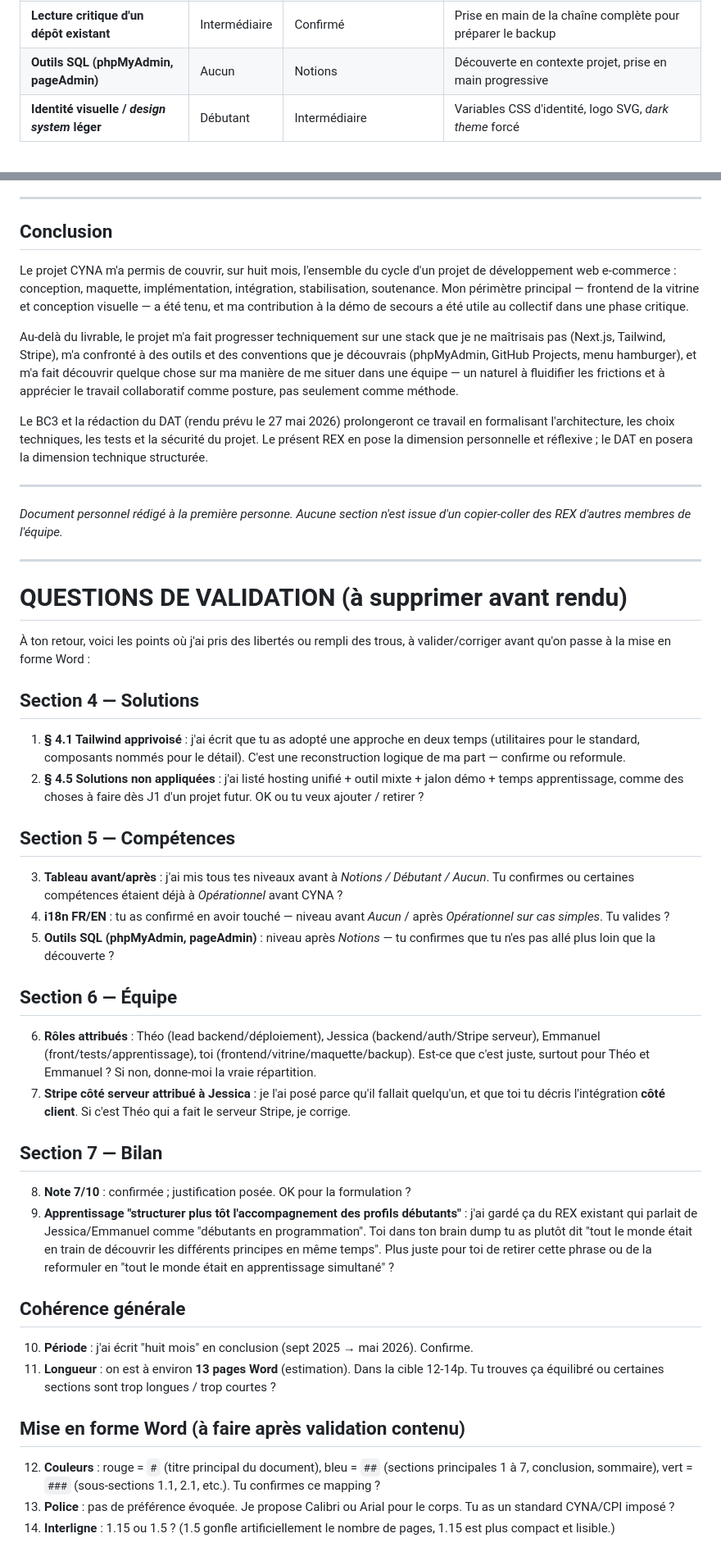
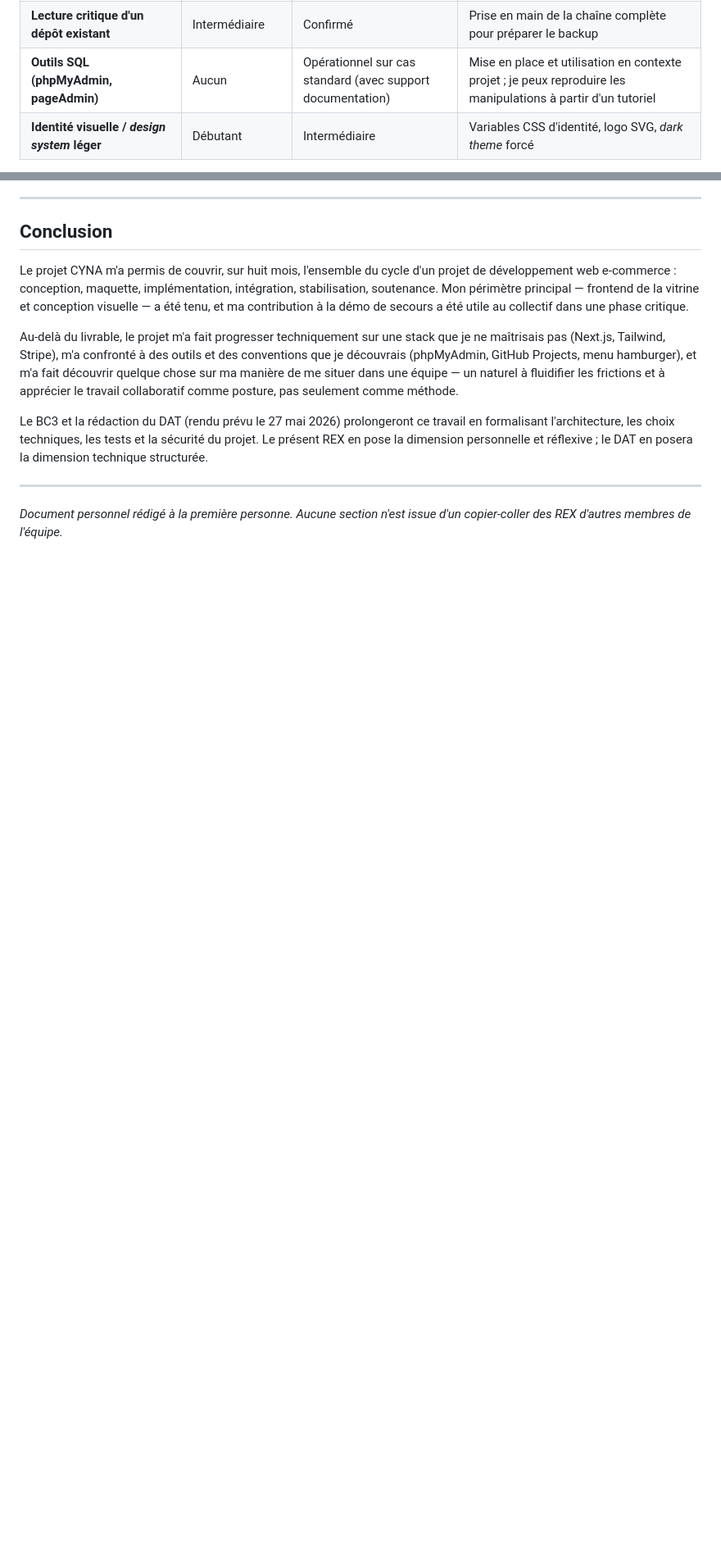
Before and after one commit to BaronFrancois/cynaREX, a Markdown page: REX_FRANCOIS_V2.md, 2 parts joined by grey strips. Shown at 82% size. Drawn GitHub-style; blank space fills up the shorter version.

Commit message:
docs(rex): intégration validations François + suppression bloc questions
- Tableau § 5.1 : ajout ligne HTML/CSS classique (compétence base)
- Outils SQL : ajusté en Opérationnel sur cas standard avec tuto
- Reformulation "profils débutants" → "apprentissage partagé"
  (§ 7 et § 7.4) pour rester respectueux de l'équipe
- Suppression du bloc QUESTIONS DE VALIDATION (validation faite)

Co-Authored-By: Claude Opus 4.7 <noreply@anthropic.com>

```diff
--- a/REX_FRANCOIS_V2.md
+++ b/REX_FRANCOIS_V2.md
@@ -218,7 +219,7 @@ Le tableau ci-dessous synthétise mon niveau avant et après le projet, sur les
 | **Internationalisation (i18n)** | Aucun | Opérationnel sur cas simples | Bascule FR/EN via `LanguageSwitcher` et `I18nProvider` |
 | **Variables d'environnement, config multi-env** | Débutant | Opérationnel | `.env` propre pour la démo, distinction local/test/démo |
 | **Lecture critique d'un dépôt existant** | Intermédiaire | Confirmé | Prise en main de la chaîne complète pour préparer le backup |
-| **Outils SQL (phpMyAdmin, pageAdmin)** | Aucun | Notions | Découverte en contexte projet, prise en main progressive |
+| **Outils SQL (phpMyAdmin, pageAdmin)** | Aucun | Opérationnel sur cas standard (avec support documentation) | Mise en place et utilisation en contexte projet ; je peux reproduire les manipulations à partir d'un tutoriel |
 | **Identité visuelle / *design system* léger** | Débutant | Intermédiaire | Variables CSS d'identité, logo SVG, *dark theme* forcé |
 
 Le saut le plus net pour moi concerne deux compétences : **Stripe**, parce que c'est une technologie centrale dans l'e-commerce moderne et que j'en ai vu le fonctionnement réel ; et **la lecture d'un projet existant**, parce que la phase de stabilisation finale m'a obligé à entrer dans un état du dépôt que je n'avais pas écrit seul, à identifier ce qui marche, ce qui plante, ce qui peut être lancé. Cette compétence a une valeur professionnelle directe : c'est exactement ce qu'on fait en arrivant sur un projet existant en entreprise.
@@ -333,35 +334,3 @@ Le BC3 et la rédaction du DAT (rendu prévu le 27 mai 2026) prolongeront ce tra
 ---
 
 *Document personnel rédigé à la première personne. Aucune section n'est issue d'un copier-coller des REX d'autres membres de l'équipe.*
-
----
-
-# QUESTIONS DE VALIDATION (à supprimer avant rendu)
-
-À ton retour, voici les points où j'ai pris des libertés ou rempli des trous, à valider/corriger avant qu'on passe à la mise en forme Word :
-
-## Section 4 — Solutions
-1. **§ 4.1 Tailwind apprivoisé** : j'ai écrit que tu as adopté une approche en deux temps (utilitaires pour le standard, composants nommés pour le détail). C'est une reconstruction logique de ma part — confirme ou reformule.
-2. **§ 4.5 Solutions non appliquées** : j'ai listé hosting unifié + outil mixte + jalon démo + temps apprentissage, comme des choses à faire dès J1 d'un projet futur. OK ou tu veux ajouter / retirer ?
-
-## Section 5 — Compétences
-3. **Tableau avant/après** : j'ai mis tous tes niveaux avant à *Notions / Débutant / Aucun*. Tu confirmes ou certaines compétences étaient déjà à *Opérationnel* avant CYNA ?
-4. **i18n FR/EN** : tu as confirmé en avoir touché — niveau avant *Aucun* / après *Opérationnel sur cas simples*. Tu valides ?
-5. **Outils SQL (phpMyAdmin, pageAdmin)** : niveau après *Notions* — tu confirmes que tu n'es pas allé plus loin que la découverte ?
-
-## Section 6 — Équipe
-6. **Rôles attribués** : Théo (lead backend/déploiement), Jessica (backend/auth/Stripe serveur), Emmanuel (front/tests/apprentissage), toi (frontend/vitrine/maquette/backup). Est-ce que c'est juste, surtout pour Théo et Emmanuel ? Si non, donne-moi la vraie répartition.
-7. **Stripe côté serveur attribué à Jessica** : je l'ai posé parce qu'il fallait quelqu'un, et que toi tu décris l'intégration **côté client**. Si c'est Théo qui a fait le serveur Stripe, je corrige.
-
-## Section 7 — Bilan
-8. **Note 7/10** : confirmée ; justification posée. OK pour la formulation ?
-9. **Apprentissage "structurer plus tôt l'accompagnement des profils débutants"** : j'ai gardé ça du REX existant qui parlait de Jessica/Emmanuel comme "débutants en programmation". Toi dans ton brain dump tu as plutôt dit "tout le monde était en train de découvrir les différents principes en même temps". Plus juste pour toi de retirer cette phrase ou de la reformuler en "tout le monde était en apprentissage simultané" ?
-
-## Cohérence générale
-10. **Période** : j'ai écrit "huit mois" en conclusion (sept 2025 → mai 2026). Confirme.
-11. **Longueur** : on est à environ **13 pages Word** (estimation). Dans la cible 12-14p. Tu trouves ça équilibré ou certaines sections sont trop longues / trop courtes ?
-
-## Mise en forme Word (à faire après validation contenu)
-12. **Couleurs** : rouge = `#` (titre principal du document), bleu = `##` (sections principales 1 à 7, conclusion, sommaire), vert = `###` (sous-sections 1.1, 2.1, etc.). Tu confirmes ce mapping ?
-13. **Police** : pas de préférence évoquée. Je propose Calibri ou Arial pour le corps. Tu as un standard CYNA/CPI imposé ?
-14. **Interligne** : 1.15 ou 1.5 ? (1.5 gonfle artificiellement le nombre de pages, 1.15 est plus compact et lisible.)
```
Also changed, not shown: other parts of REX_FRANCOIS_V2.md (+3 -2 lines).
